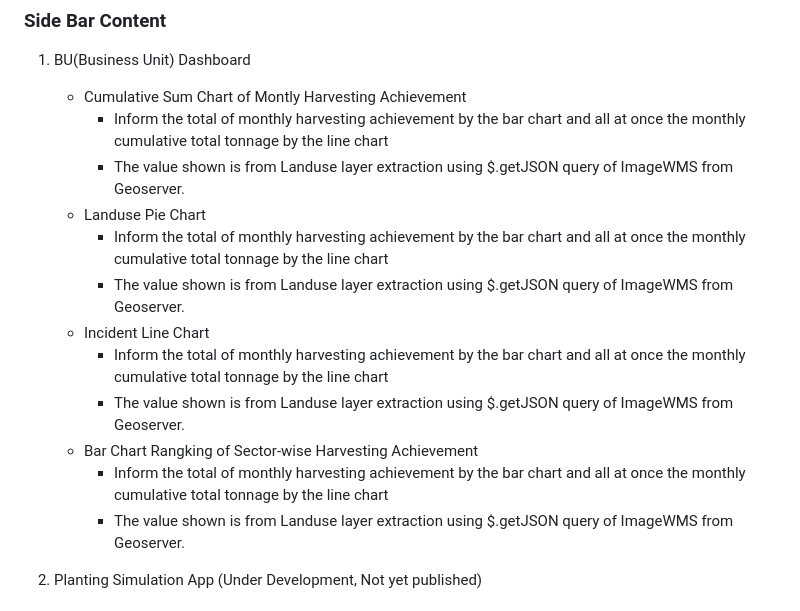
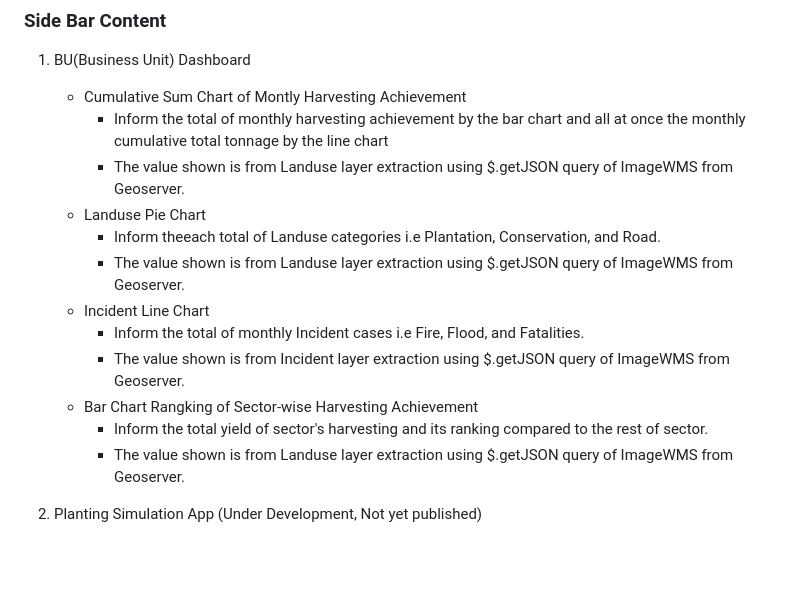
Before and after one commit to Damar-Code/Web-GIS_for_Forestry_Application, a Markdown page: README.md, the part around the change. Drawn GitHub-style; blank space fills up the shorter version.

```diff
--- a/README.md
+++ b/README.md
@@ -24,13 +24,13 @@ https://github.com/Damar-Code/Web-GIS_for_Forestry_Application/assets/60123331/d
         - Inform the total of monthly harvesting achievement by the bar chart and all at once the monthly cumulative total tonnage by the line chart
         - The value shown is from Landuse layer extraction using $.getJSON query of ImageWMS from Geoserver.
       * Landuse Pie Chart
-        - Inform the total of monthly harvesting achievement by the bar chart and all at once the monthly cumulative total tonnage by the line chart
+        - Inform theeach total of Landuse categories i.e Plantation, Conservation, and Road.
         - The value shown is from Landuse layer extraction using $.getJSON query of ImageWMS from Geoserver.
       * Incident Line Chart
-        - Inform the total of monthly harvesting achievement by the bar chart and all at once the monthly cumulative total tonnage by the line chart
-        - The value shown is from Landuse layer extraction using $.getJSON query of ImageWMS from Geoserver.
+        - Inform the total of monthly Incident cases i.e Fire, Flood, and Fatalities.
+        - The value shown is from Incident layer extraction using $.getJSON query of ImageWMS from Geoserver.
       * Bar Chart Rangking of Sector-wise Harvesting Achievement
-        - Inform the total of monthly harvesting achievement by the bar chart and all at once the monthly cumulative total tonnage by the line chart
+        - Inform the total yield of sector's harvesting and its ranking compared to the rest of sector.
         - The value shown is from Landuse layer extraction using $.getJSON query of ImageWMS from Geoserver.
 
    2. Planting Simulation App (Under Development, Not yet published)
```
